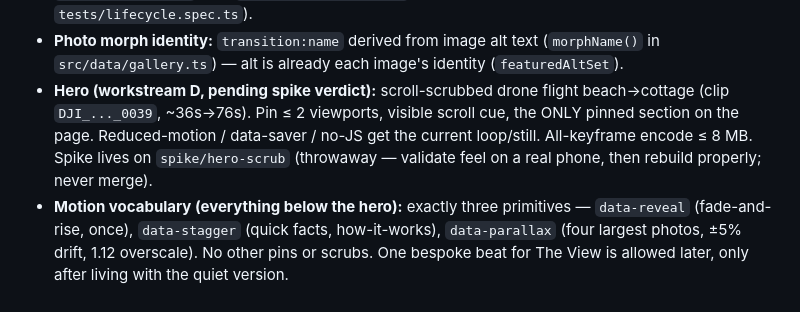
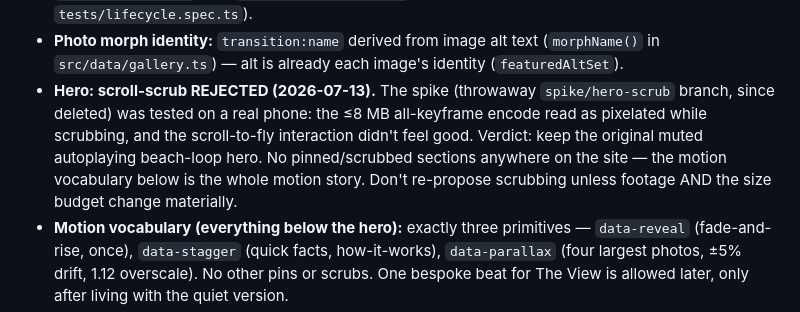
Before and after one commit to EduardKakosyan/high-tides, a Markdown page: NOTES.md, the part around the change. Drawn GitHub-style.

Commit message:
docs: record hero-scrub spike verdict — rejected, keep the loop hero
Real-phone test: the size-budgeted all-keyframe encode reads pixelated
while scrubbing, and the scroll-to-fly interaction doesn't feel right.
Spike branch deleted; the muted autoplaying beach loop stays.

Co-Authored-By: Claude Fable 5 <noreply@anthropic.com>

```diff
--- a/NOTES.md
+++ b/NOTES.md
@@ -98,12 +98,13 @@ building: guest features (calendar, tours), host tooling, analytics.
 - **Photo morph identity:** `transition:name` derived from image alt text
   (`morphName()` in `src/data/gallery.ts`) — alt is already each image's
   identity (`featuredAltSet`).
-- **Hero (workstream D, pending spike verdict):** scroll-scrubbed drone
-  flight beach→cottage (clip `DJI_..._0039`, ~36s→76s). Pin ≤ 2 viewports,
-  visible scroll cue, the ONLY pinned section on the page. Reduced-motion /
-  data-saver / no-JS get the current loop/still. All-keyframe encode ≤ 8 MB.
-  Spike lives on `spike/hero-scrub` (throwaway — validate feel on a real
-  phone, then rebuild properly; never merge).
+- **Hero: scroll-scrub REJECTED (2026-07-13).** The spike (throwaway
+  `spike/hero-scrub` branch, since deleted) was tested on a real phone:
+  the ≤8 MB all-keyframe encode read as pixelated while scrubbing, and the
+  scroll-to-fly interaction didn't feel good. Verdict: keep the original
+  muted autoplaying beach-loop hero. No pinned/scrubbed sections anywhere on
+  the site — the motion vocabulary below is the whole motion story. Don't
+  re-propose scrubbing unless footage AND the size budget change materially.
 - **Motion vocabulary (everything below the hero):** exactly three
   primitives — `data-reveal` (fade-and-rise, once), `data-stagger`
   (quick facts, how-it-works), `data-parallax` (four largest photos, ±5%
```
